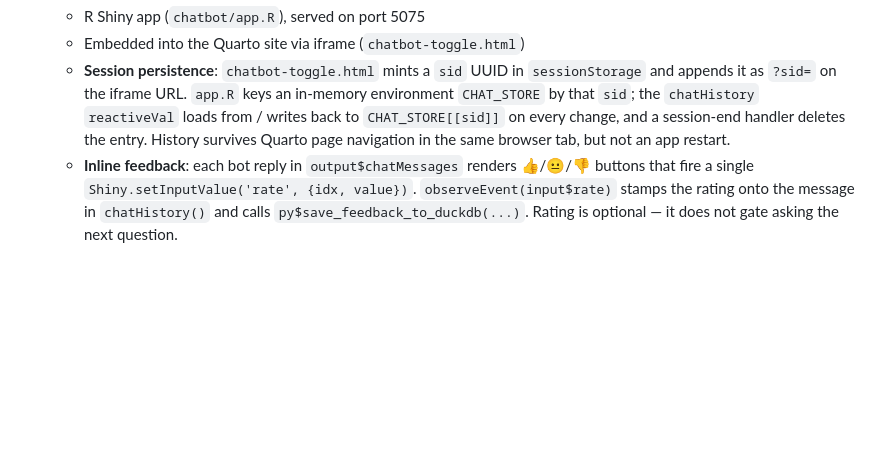
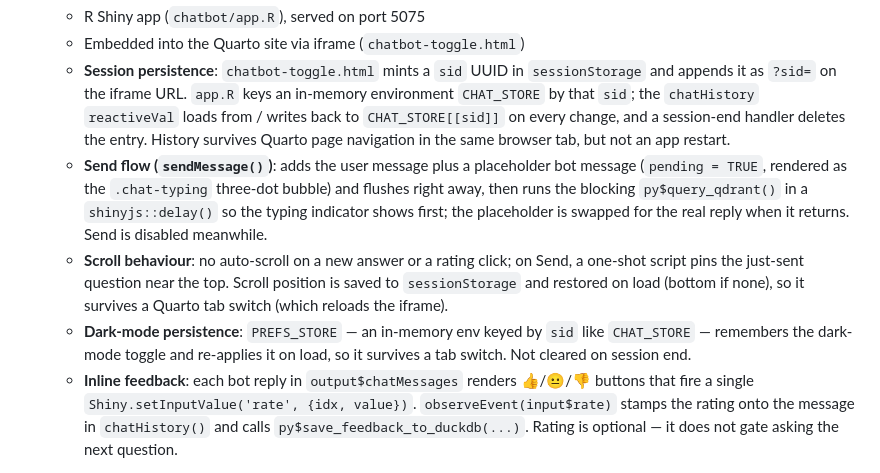
Before and after one commit to sofialen0408/quarto-wiki-chatbot, a Markdown page: CLAUDE.md, the part around the change. Rendered like a GitHub page; blank space fills up the shorter version.

Commit message:
updated claude md

```diff
--- a/CLAUDE.md
+++ b/CLAUDE.md
@@ -30,6 +30,9 @@ The Weaviate → Qdrant migration is complete in code — no `.py` file referenc
    - R Shiny app (`chatbot/app.R`), served on port 5075
    - Embedded into the Quarto site via iframe (`chatbot-toggle.html`)
    - **Session persistence**: `chatbot-toggle.html` mints a `sid` UUID in `sessionStorage` and appends it as `?sid=` on the iframe URL. `app.R` keys an in-memory environment `CHAT_STORE` by that `sid`; the `chatHistory` `reactiveVal` loads from / writes back to `CHAT_STORE[[sid]]` on every change, and a session-end handler deletes the entry. History survives Quarto page navigation in the same browser tab, but not an app restart.
+   - **Send flow (`sendMessage()`)**: adds the user message plus a placeholder bot message (`pending = TRUE`, rendered as the `.chat-typing` three-dot bubble) and flushes right away, then runs the blocking `py$query_qdrant()` in a `shinyjs::delay()` so the typing indicator shows first; the placeholder is swapped for the real reply when it returns. Send is disabled meanwhile.
+   - **Scroll behaviour**: no auto-scroll on a new answer or a rating click; on Send, a one-shot script pins the just-sent question near the top. Scroll position is saved to `sessionStorage` and restored on load (bottom if none), so it survives a Quarto tab switch (which reloads the iframe).
+   - **Dark-mode persistence**: `PREFS_STORE` — an in-memory env keyed by `sid` like `CHAT_STORE` — remembers the dark-mode toggle and re-applies it on load, so it survives a tab switch. Not cleared on session end.
    - **Inline feedback**: each bot reply in `output$chatMessages` renders 👍/😐/👎 buttons that fire a single `Shiny.setInputValue('rate', {idx, value})`. `observeEvent(input$rate)` stamps the rating onto the message in `chatHistory()` and calls `py$save_feedback_to_duckdb(...)`. Rating is optional — it does not gate asking the next question.
 
 ### Data Flow
```
